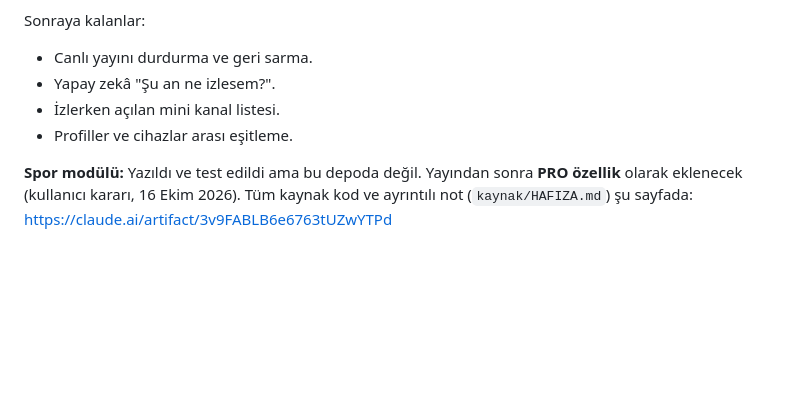
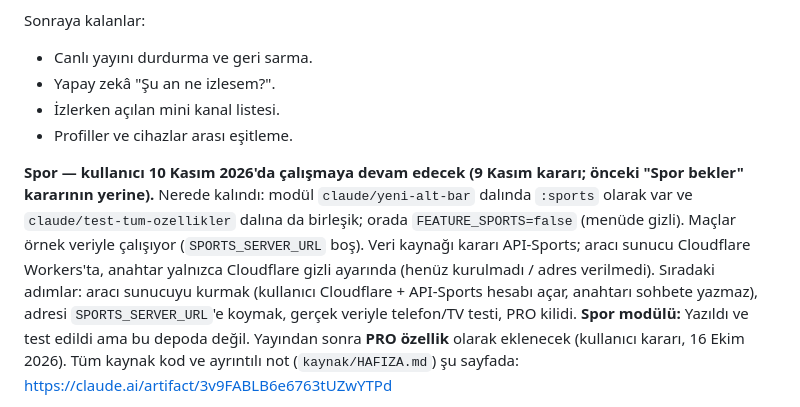
Before and after one commit to yilmazmurat08/cinestream, a Markdown page: CLAUDE.md, the part around the change. Rendered like a GitHub page; blank space fills up the shorter version.

Commit message:
Notlar: Spor çalışması 10 Kasım'da devam ediyor, kalınan yer
Co-Authored-By: Claude Opus 5.5 <noreply@anthropic.com>
Claude-Session: https://claude.ai/code/session_0157pJE1Cia1MkpcLz8Wd6Qe

```diff
--- a/CLAUDE.md
+++ b/CLAUDE.md
@@ -119,6 +119,7 @@ Sonraya kalanlar:
 - İzlerken açılan mini kanal listesi.
 - Profiller ve cihazlar arası eşitleme.
 
+**Spor — kullanıcı 10 Kasım 2026'da çalışmaya devam edecek (9 Kasım kararı; önceki "Spor bekler" kararının yerine).** Nerede kalındı: modül `claude/yeni-alt-bar` dalında `:sports` olarak var ve `claude/test-tum-ozellikler` dalına da birleşik; orada `FEATURE_SPORTS=false` (menüde gizli). Maçlar örnek veriyle çalışıyor (`SPORTS_SERVER_URL` boş). Veri kaynağı kararı API-Sports; aracı sunucu Cloudflare Workers'ta, anahtar yalnızca Cloudflare gizli ayarında (henüz kurulmadı / adres verilmedi). Sıradaki adımlar: aracı sunucuyu kurmak (kullanıcı Cloudflare + API-Sports hesabı açar, anahtarı sohbete yazmaz), adresi `SPORTS_SERVER_URL`'e koymak, gerçek veriyle telefon/TV testi, PRO kilidi.
 **Spor modülü:** Yazıldı ve test edildi ama bu depoda değil. Yayından sonra **PRO özellik** olarak eklenecek (kullanıcı kararı, 16 Ekim 2026). Tüm kaynak kod ve ayrıntılı not (`kaynak/HAFIZA.md`) şu sayfada:
 https://claude.ai/artifact/3v9FABLB6e6763tUZwYTPd
 
```
